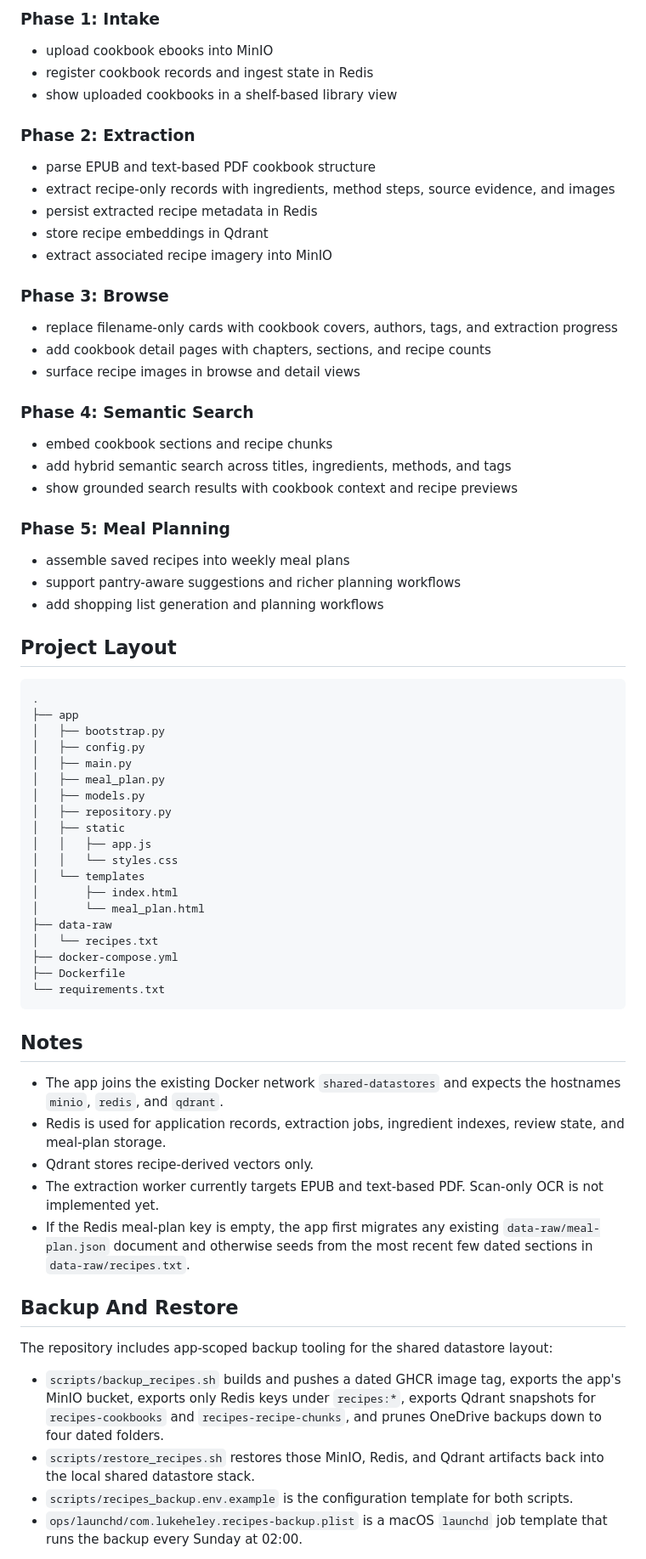
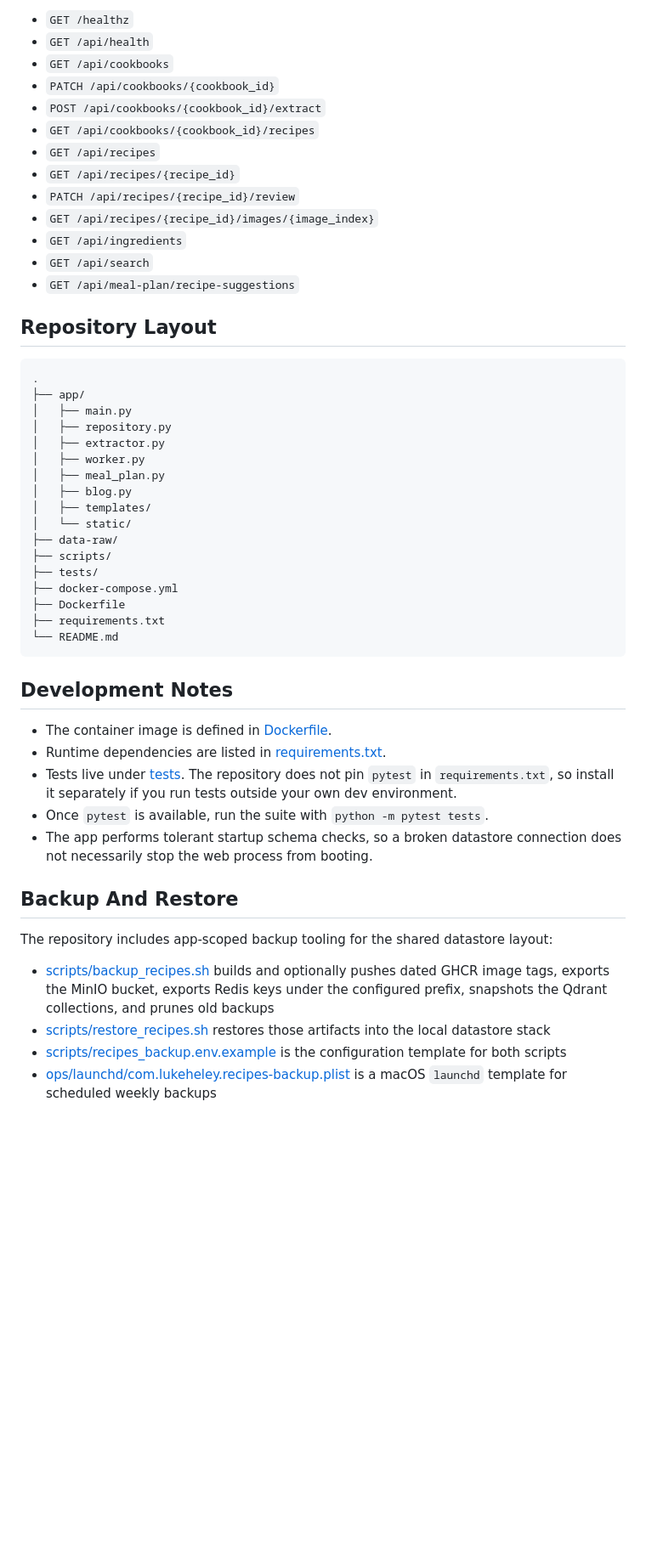
Before and after one commit to lajh87/recipes, a Markdown page: README.md, the part around one of its changes. Shown at 85% size. GitHub-like rendering; blank space fills up the shorter version.

````diff
--- a/README.md
+++ b/README.md
@@ -93,74 +145,54 @@ Defaults:
 
-### Phase 1: Intake
+- `GET /healthz`
+- `GET /api/health`
+- `GET /api/cookbooks`
+- `PATCH /api/cookbooks/{cookbook_id}`
+- `POST /api/cookbooks/{cookbook_id}/extract`
+- `GET /api/cookbooks/{cookbook_id}/recipes`
+- `GET /api/recipes`
+- `GET /api/recipes/{recipe_id}`
+- `PATCH /api/recipes/{recipe_id}/review`
+- `GET /api/recipes/{recipe_id}/images/{image_index}`
+- `GET /api/ingredients`
+- `GET /api/search`
+- `GET /api/meal-plan/recipe-suggestions`
 
-- upload cookbook ebooks into MinIO
-- register cookbook records and ingest state in Redis
-- show uploaded cookbooks in a shelf-based library view
-
-### Phase 2: Extraction
-
-- parse EPUB and text-based PDF cookbook structure
-- extract recipe-only records with ingredients, method steps, source evidence, and images
-- persist extracted recipe metadata in Redis
-- store recipe embeddings in Qdrant
-- extract associated recipe imagery into MinIO
-
-### Phase 3: Browse
-
-- replace filename-only cards with cookbook covers, authors, tags, and extraction progress
-- add cookbook detail pages with chapters, sections, and recipe counts
-- surface recipe images in browse and detail views
-
-### Phase 4: Semantic Search
-
-- embed cookbook sections and recipe chunks
-- add hybrid semantic search across titles, ingredients, methods, and tags
-- show grounded search results with cookbook context and recipe previews
-
-### Phase 5: Meal Planning
-
-- assemble saved recipes into weekly meal plans
-- support pantry-aware suggestions and richer planning workflows
-- add shopping list generation and planning workflows
-
-## Project Layout
+## Repository Layout
 
 ```text
 .
-├── app
-│   ├── bootstrap.py
-│   ├── config.py
+├── app/
 │   ├── main.py
+│   ├── repository.py
+│   ├── extractor.py
+│   ├── worker.py
 │   ├── meal_plan.py
-│   ├── models.py
-│   ├── repository.py
-│   ├── static
-│   │   ├── app.js
-│   │   └── styles.css
-│   └── templates
-│       ├── index.html
-│       └── meal_plan.html
-├── data-raw
-│   └── recipes.txt
+│   ├── blog.py
+│   ├── templates/
+│   └── static/
+├── data-raw/
+├── scripts/
+├── tests/
 ├── docker-compose.yml
 ├── Dockerfile
-└── requirements.txt
+├── requirements.txt
+└── README.md
 ```
 
-## Notes
+## Development Notes
 
-- The app joins the existing Docker network `shared-datastores` and expects the hostnames `minio`, `redis`, and `qdrant`.
-- Redis is used for application records, extraction jobs, ingredient indexes, review state, and meal-plan storage.
-- Qdrant stores recipe-derived vectors only.
-- The extraction worker currently targets EPUB and text-based PDF. Scan-only OCR is not implemented yet.
-- If the Redis meal-plan key is empty, the app first migrates any existing `data-raw/meal-plan.json` document and otherwise seeds from the most recent few dated sections in `data-raw/recipes.txt`.
+- The container image is defined in [Dockerfile](/Users/lukeheley/Developer/recipes/Dockerfile).
+- Runtime dependencies are listed in [requirements.txt](/Users/lukeheley/Developer/recipes/requirements.txt).
+- Tests live under [tests](/Users/lukeheley/Developer/recipes/tests). The repository does not pin `pytest` in `requirements.txt`, so install it separately if you run tests outside your own dev environment.
+- Once `pytest` is available, run the suite with `python -m pytest tests`.
+- The app performs tolerant startup schema checks, so a broken datastore connection does not necessarily stop the web process from booting.
 
 ## Backup And Restore
 
 The repository includes app-scoped backup tooling for the shared datastore layout:
 
-- `scripts/backup_recipes.sh` builds and pushes a dated GHCR image tag, exports the app's MinIO bucket, exports only Redis keys under `recipes:*`, exports Qdrant snapshots for `recipes-cookbooks` and `recipes-recipe-chunks`, and prunes OneDrive backups down to four dated folders.
-- `scripts/restore_recipes.sh` restores those MinIO, Redis, and Qdrant artifacts back into the local shared datastore stack.
-- `scripts/recipes_backup.env.example` is the configuration template for both scripts.
-- `ops/launchd/com.lukeheley.recipes-backup.plist` is a macOS `launchd` job template that runs the backup every Sunday at 02:00.
+- [scripts/backup_recipes.sh](/Users/lukeheley/Developer/recipes/scripts/backup_recipes.sh) builds and optionally pushes dated GHCR image tags, exports the MinIO bucket, exports Redis keys under the configured prefix, snapshots the Qdrant collections, and prunes old backups
+- [scripts/restore_recipes.sh](/Users/lukeheley/Developer/recipes/scripts/restore_recipes.sh) restores those artifacts into the local datastore stack
+- [scripts/recipes_backup.env.example](/Users/lukeheley/Developer/recipes/scripts/recipes_backup.env.example) is the configuration template for both scripts
+- [ops/launchd/com.lukeheley.recipes-backup.plist](/Users/lukeheley/Developer/recipes/ops/launchd/com.lukeheley.recipes-backup.plist) is a macOS `launchd` template for scheduled weekly backups
 
````
Also changed, not shown: other parts of README.md (+108 -88 lines).
